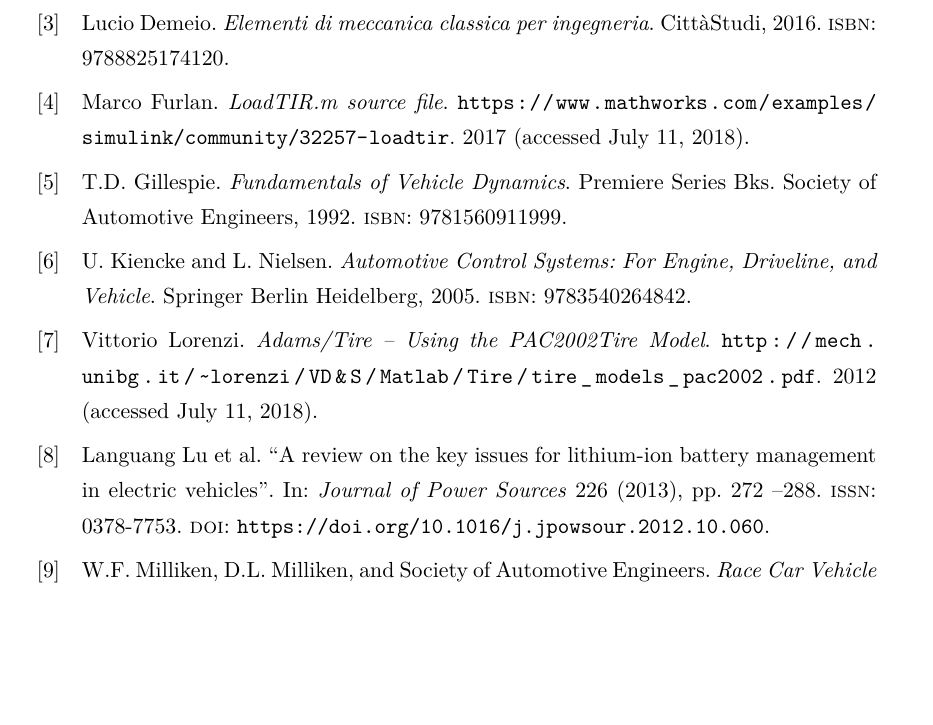
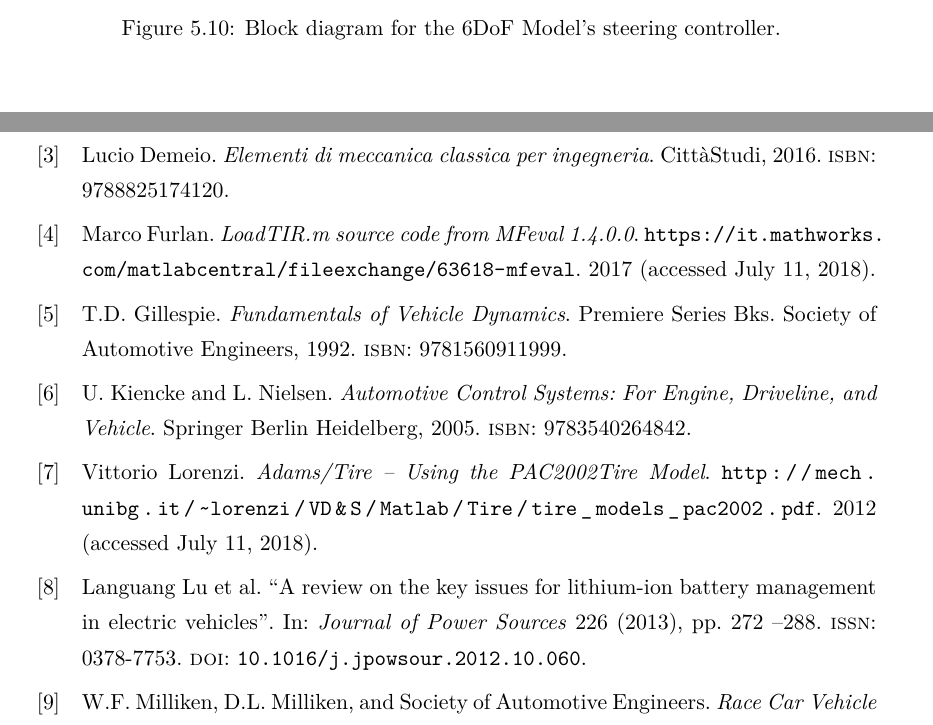
Before and after one commit to sebgiles/thesis-bachelor, a LaTeX thesis (00-main.tex, which reads 07-workflow.tex, bibliography.bib): part of page 60 of 61 before the commit and two parts of pages 43 and 60 of 61 after it, the two joined at a grey line, cut at the place of the change, the shorter picture padded with empty space. The pictures show the PDF file 00-main.pdf that the author committed with the source.

Commit message:
consegnata a Bonci

```diff
--- a/07-workflow.tex
+++ b/07-workflow.tex
@@ -158,3 +158,10 @@
 Note that this controller is not needed in the 6DoF model as the steering angle does not have dynamics of its own.
 
 The second PID controller generates the target steering angle to hold the desired distance from the reference point.
+
+\begin{figure}[h]
+    \centering
+    \includegraphics[width=\textwidth]{images/steercontrol}
+    \caption{Block diagram for the 6DoF Model's steering controller.}
+	\label{12mask}
+\end{figure}
--- a/bibliography.bib
+++ b/bibliography.bib
@@ -19,9 +19,9 @@
 }
 
 @manual{loadtir,
-title  = "LoadTIR.m source file",
+title  = "LoadTIR.m source code from MFeval 1.4.0.0",
 author = "Marco Furlan",
-note   = "\url{https://www.mathworks.com/examples/simulink/community/32257-loadtir}",
+note   = "\url{https://it.mathworks.com/matlabcentral/fileexchange/63618-mfeval}",
 year   = "2017 (accessed July 11, 2018)"
 }
 
@@ -76,7 +76,7 @@
 pages = "272 - 288",
 year = "2013",
 issn = "0378-7753",
-doi = "https://doi.org/10.1016/j.jpowsour.2012.10.060",
+doi = "10.1016/j.jpowsour.2012.10.060",
 author = "Languang Lu and Xuebing Han and Jianqiu Li and Jianfeng Hua and Minggao Ouyang",
 keywords = "Vehicle lithium-ion battery in electric vehicles, Battery management system, Cell voltage measurement, Battery states estimate, Battery uniformity and equalization, Battery fault diagnosis"
 }
```
Also changed, not shown: 00-main.pdf, images/steercontrol.png (renamed from images/steering control block.png).
